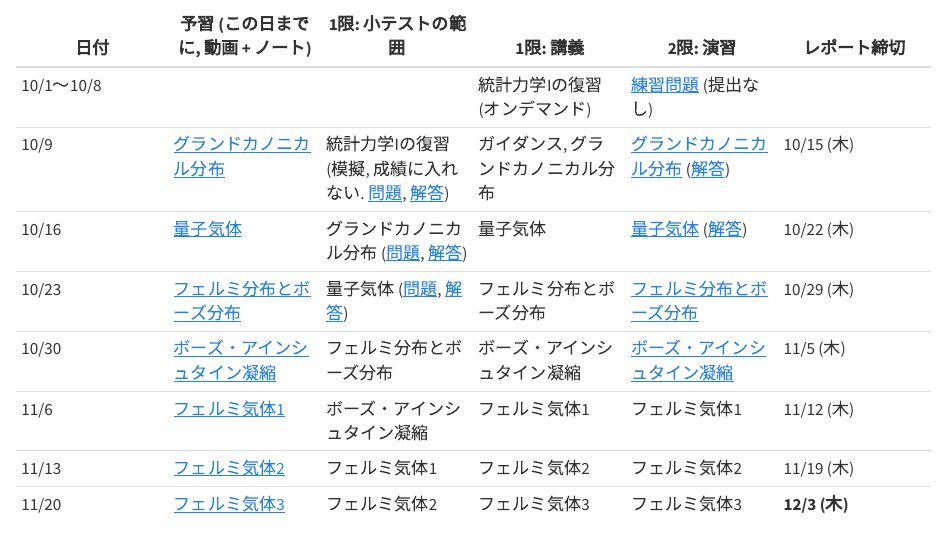
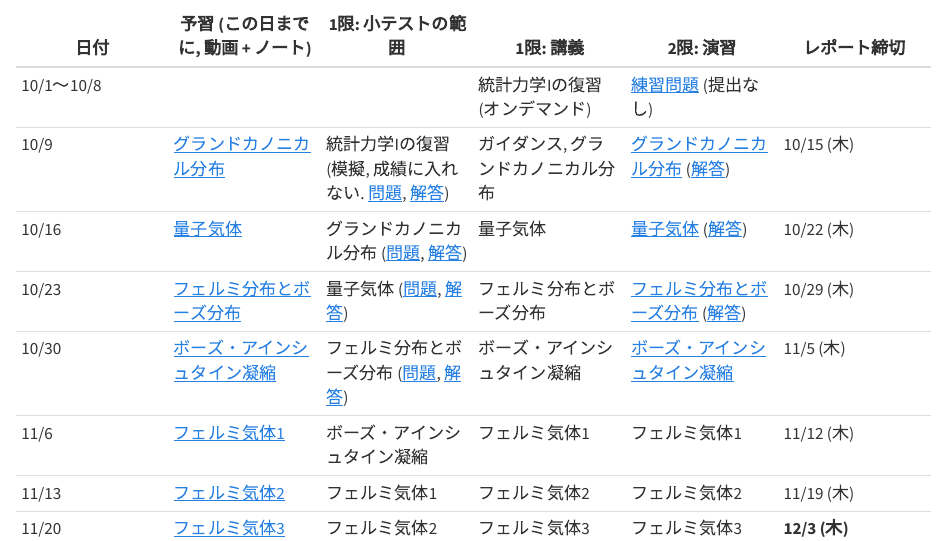
Before and after one commit to shinaoka/statistical_mechanics_II_2026, a Quarto document (book/index.qmd): the page in a window 1100 px wide, from 2600 px down. Rendered offline with R 4.5, knitr and Pandoc in place of Quarto, with nearby package versions.

Commit message:
10/30 の小テストの問題と解答, 第4回の演習の解答を公開
Co-Authored-By: Claude Opus 5.5 <noreply@anthropic.com>

```diff
--- a/book/index.qmd
+++ b/book/index.qmd
@@ -84,8 +84,8 @@ aliases:
 | 10/1〜10/8 | | | 統計力学Iの復習 (オンデマンド) | [練習問題](week01-practice.qmd) (提出なし) | |
 | 10/9 | [グランドカノニカル分布](grand-canonical.qmd) | 統計力学Iの復習 (模擬, 成績に入れない. [問題](solutions/week01-mock-test.pdf), [解答](solutions/week01-mock-test-solutions.pdf)) | ガイダンス, グランドカノニカル分布 | [グランドカノニカル分布](week02-exercises.qmd) ([解答](solutions/week02-exercises-solutions.pdf)) | 10/15 (木) |
 | 10/16 | [量子気体](identical-particles.qmd) | グランドカノニカル分布 ([問題](solutions/test-2026-10-16.pdf), [解答](solutions/test-2026-10-16-solutions.pdf)) | 量子気体 | [量子気体](week03-exercises.qmd) ([解答](solutions/week03-exercises-solutions.pdf)) | 10/22 (木) |
-| 10/23 | [フェルミ分布とボーズ分布](quantum-distributions.qmd) | 量子気体 ([問題](solutions/test-2026-10-23.pdf), [解答](solutions/test-2026-10-23-solutions.pdf)) | フェルミ分布とボーズ分布 | [フェルミ分布とボーズ分布](week04-exercises.qmd) | 10/29 (木) |
-| 10/30 | [ボーズ・アインシュタイン凝縮](bose-einstein-condensation.qmd) | フェルミ分布とボーズ分布 | ボーズ・アインシュタイン凝縮 | [ボーズ・アインシュタイン凝縮](week05-exercises.qmd) | 11/5 (木) |
+| 10/23 | [フェルミ分布とボーズ分布](quantum-distributions.qmd) | 量子気体 ([問題](solutions/test-2026-10-23.pdf), [解答](solutions/test-2026-10-23-solutions.pdf)) | フェルミ分布とボーズ分布 | [フェルミ分布とボーズ分布](week04-exercises.qmd) ([解答](solutions/week04-exercises-solutions.pdf)) | 10/29 (木) |
+| 10/30 | [ボーズ・アインシュタイン凝縮](bose-einstein-condensation.qmd) | フェルミ分布とボーズ分布 ([問題](solutions/test-2026-10-30.pdf), [解答](solutions/test-2026-10-30-solutions.pdf)) | ボーズ・アインシュタイン凝縮 | [ボーズ・アインシュタイン凝縮](week05-exercises.qmd) | 11/5 (木) |
 | 11/6 | [フェルミ気体1](fermi-gas-ground-state.qmd) | ボーズ・アインシュタイン凝縮 | フェルミ気体1 | フェルミ気体1 | 11/12 (木) |
 | 11/13 | [フェルミ気体2](fermi-gas-heat-capacity.qmd) | フェルミ気体1 | フェルミ気体2 | フェルミ気体2 | 11/19 (木) |
 | 11/20 | [フェルミ気体3](fermi-gas-pauli.qmd) | フェルミ気体2 | フェルミ気体3 | フェルミ気体3 | **12/3 (木)** |
```
Also changed, not shown: book/solutions/test-2026-10-30-solutions.pdf (added), book/solutions/test-2026-10-30.pdf (added), book/solutions/week04-exercises-solutions.pdf (added).
